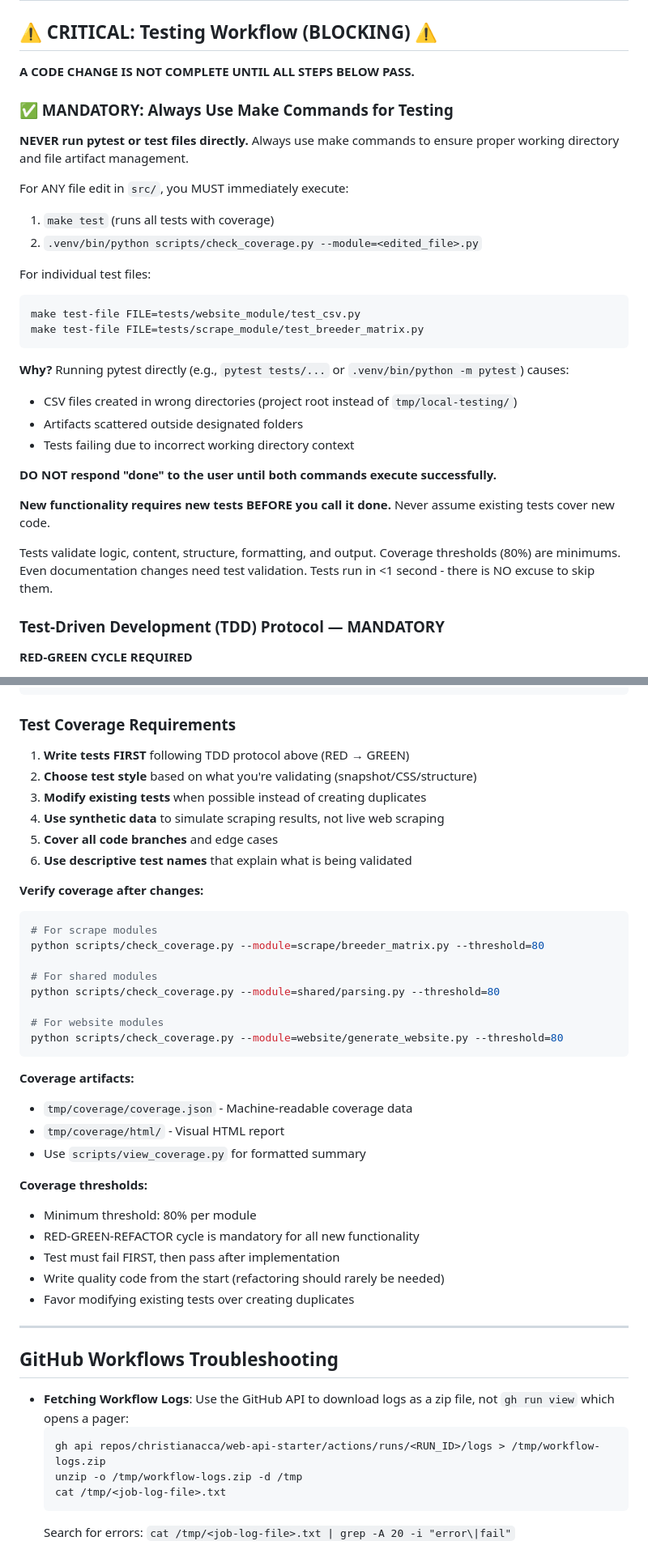
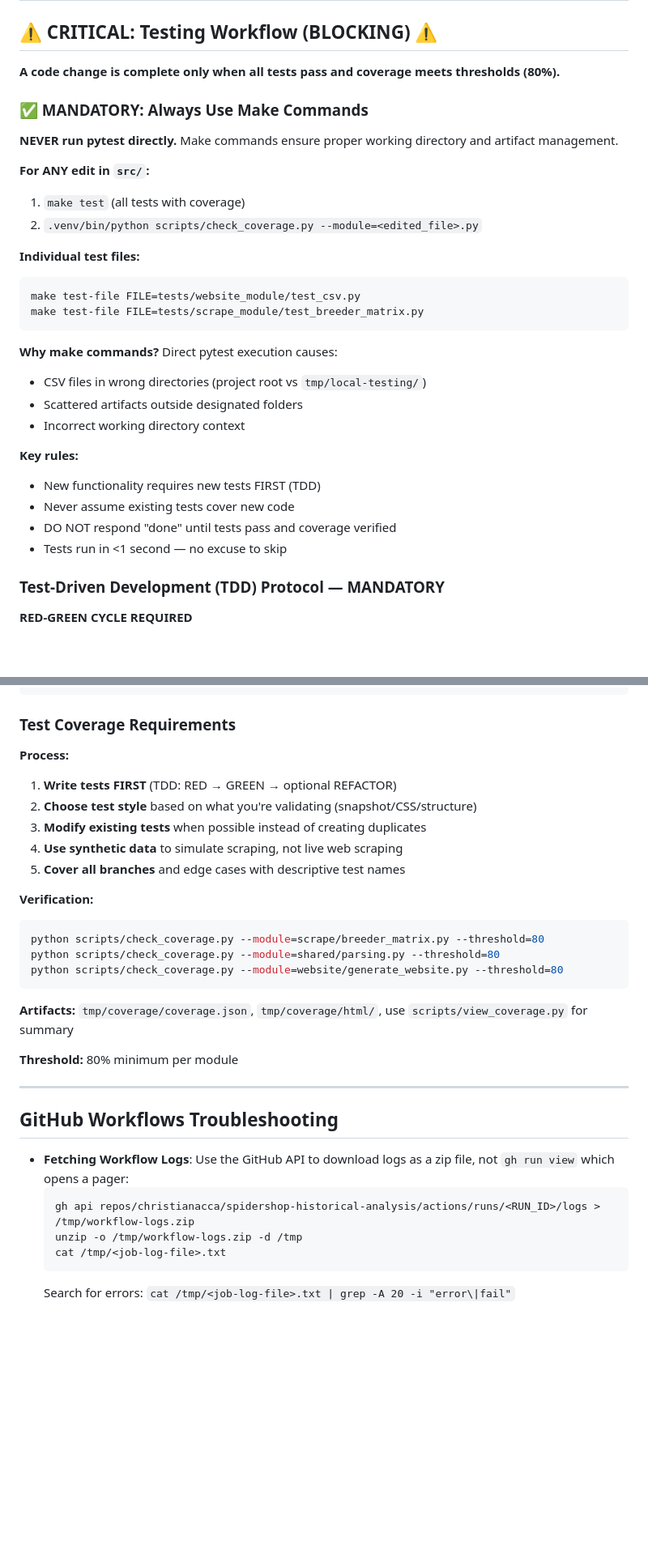
Before and after one commit to christianacca/spidershop-historical-analysis, a Markdown page: .github/copilot-instructions.md, 2 parts joined by grey strips. Shown at 81% size. Drawn GitHub-style; blank space fills up the shorter version.

Commit message:
refactor: clarify testing workflow and make command usage in copilot instructions

````diff
--- a/.github/copilot-instructions.md
+++ b/.github/copilot-instructions.md
@@ -2,33 +2,32 @@
 
 ## ⚠️ CRITICAL: Testing Workflow (BLOCKING) ⚠️
 
-**A CODE CHANGE IS NOT COMPLETE UNTIL ALL STEPS BELOW PASS.**
+**A code change is complete only when all tests pass and coverage meets thresholds (80%).**
 
-### ✅ MANDATORY: Always Use Make Commands for Testing
+### ✅ MANDATORY: Always Use Make Commands
 
-**NEVER run pytest or test files directly.** Always use make commands to ensure proper working directory and file artifact management.
+**NEVER run pytest directly.** Make commands ensure proper working directory and artifact management.
 
-For ANY file edit in `src/`, you MUST immediately execute:
-
-1. `make test` (runs all tests with coverage)
+**For ANY edit in `src/`:**
+1. `make test` (all tests with coverage)
 2. `.venv/bin/python scripts/check_coverage.py --module=<edited_file>.py`
 
-For individual test files:
+**Individual test files:**
 ```bash
 make test-file FILE=tests/website_module/test_csv.py
 make test-file FILE=tests/scrape_module/test_breeder_matrix.py
 ```
 
-**Why?** Running pytest directly (e.g., `pytest tests/...` or `.venv/bin/python -m pytest`) causes:
-- CSV files created in wrong directories (project root instead of `tmp/local-testing/`)
-- Artifacts scattered outside designated folders
-- Tests failing due to incorrect working directory context
+**Why make commands?** Direct pytest execution causes:
+- CSV files in wrong directories (project root vs `tmp/local-testing/`)
+- Scattered artifacts outside designated folders
+- Incorrect working directory context
 
-**DO NOT respond "done" to the user until both commands execute successfully.**
-
-**New functionality requires new tests BEFORE you call it done.** Never assume existing tests cover new code.
-
-Tests validate logic, content, structure, formatting, and output. Coverage thresholds (80%) are minimums. Even documentation changes need test validation. Tests run in <1 second - there is NO excuse to skip them.
+**Key rules:**
+- New functionality requires new tests FIRST (TDD)
+- Never assume existing tests cover new code
+- DO NOT respond "done" until tests pass and coverage verified
+- Tests run in <1 second — no excuse to skip
 
 ### Test-Driven Development (TDD) Protocol — MANDATORY
 
@@ -188,43 +161,30 @@ python scripts/check_coverage.py --module=scrape/breeder_matrix.py
 
 ### Test Coverage Requirements
 
-1. **Write tests FIRST** following TDD protocol above (RED → GREEN)
+**Process:**
+1. **Write tests FIRST** (TDD: RED → GREEN → optional REFACTOR)
 2. **Choose test style** based on what you're validating (snapshot/CSS/structure)
 3. **Modify existing tests** when possible instead of creating duplicates
-4. **Use synthetic data** to simulate scraping results, not live web scraping
-5. **Cover all code branches** and edge cases
-6. **Use descriptive test names** that explain what is being validated
+4. **Use synthetic data** to simulate scraping, not live web scraping
+5. **Cover all branches** and edge cases with descriptive test names
 
-**Verify coverage after changes:**
+**Verification:**
 ```bash
-# For scrape modules
 python scripts/check_coverage.py --module=scrape/breeder_matrix.py --threshold=80
-
-# For shared modules
 python scripts/check_coverage.py --module=shared/parsing.py --threshold=80
-
-# For website modules
 python scripts/check_coverage.py --module=website/generate_website.py --threshold=80
 ```
 
-**Coverage artifacts:**
-- `tmp/coverage/coverage.json` - Machine-readable coverage data
-- `tmp/coverage/html/` - Visual HTML report
-- Use `scripts/view_coverage.py` for formatted summary
+**Artifacts:** `tmp/coverage/coverage.json`, `tmp/coverage/html/`, use `scripts/view_coverage.py` for summary
 
-**Coverage thresholds:**
-- Minimum threshold: 80% per module
-- RED-GREEN-REFACTOR cycle is mandatory for all new functionality
-- Test must fail FIRST, then pass after implementation
-- Write quality code from the start (refactoring should rarely be needed)
-- Favor modifying existing tests over creating duplicates
+**Threshold:** 80% minimum per module
 
 ---
 
 ## GitHub Workflows Troubleshooting
 - **Fetching Workflow Logs**: Use the GitHub API to download logs as a zip file, not `gh run view` which opens a pager:
   ```bash
-  gh api repos/christianacca/web-api-starter/actions/runs/<RUN_ID>/logs > /tmp/workflow-logs.zip
+  gh api repos/christianacca/spidershop-historical-analysis/actions/runs/<RUN_ID>/logs > /tmp/workflow-logs.zip
   unzip -o /tmp/workflow-logs.zip -d /tmp
   cat /tmp/<job-log-file>.txt
   ```
````
Also changed, not shown: other parts of .github/copilot-instructions.md (+15 -43 lines).
